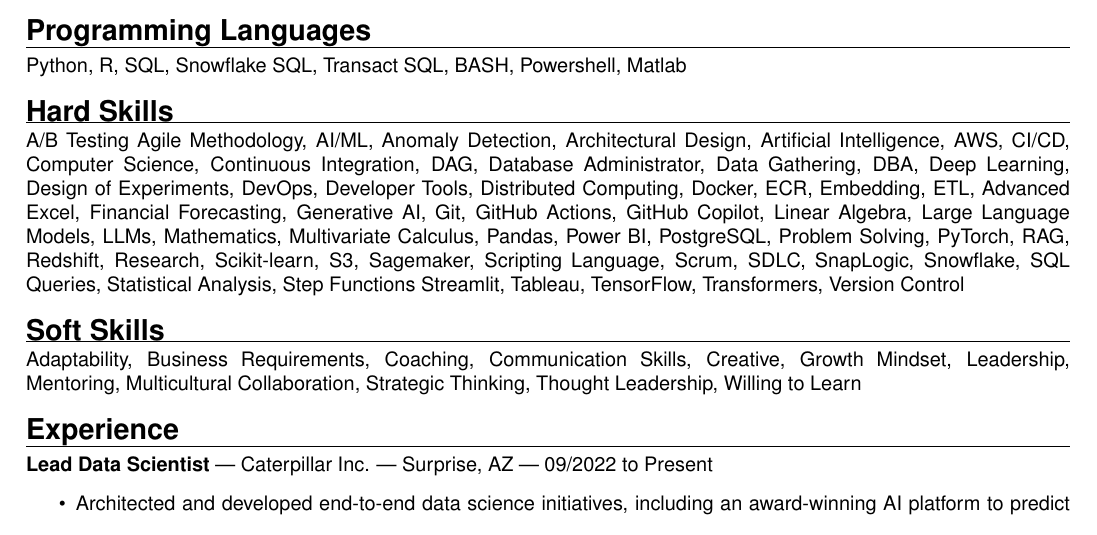
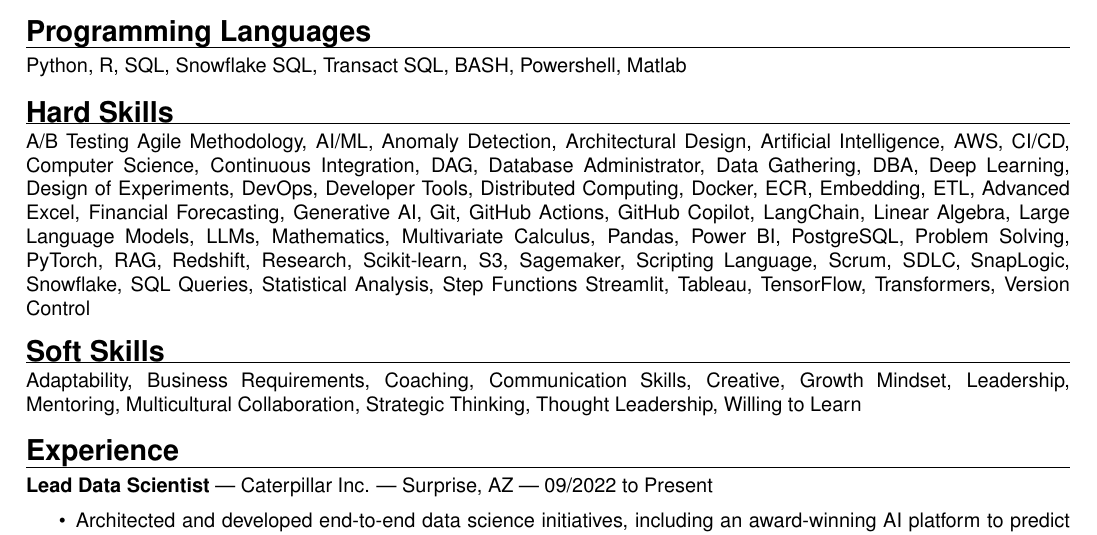
Before and after one commit to forloop11/resume-workshop, a LaTeX CV (todd_takala_resume.tex): part of page 1 of 2, cut so that both start at the same text. Compiled offline with pdfLaTeX.

Commit message:
Updates from Overleaf

```diff
--- a/todd_takala_resume.tex
+++ b/todd_takala_resume.tex
@@ -113,6 +113,7 @@
     Git,
     GitHub Actions,
     GitHub Copilot,
+    LangChain,
     Linear Algebra,
     Large Language Models,
     LLMs,
```
